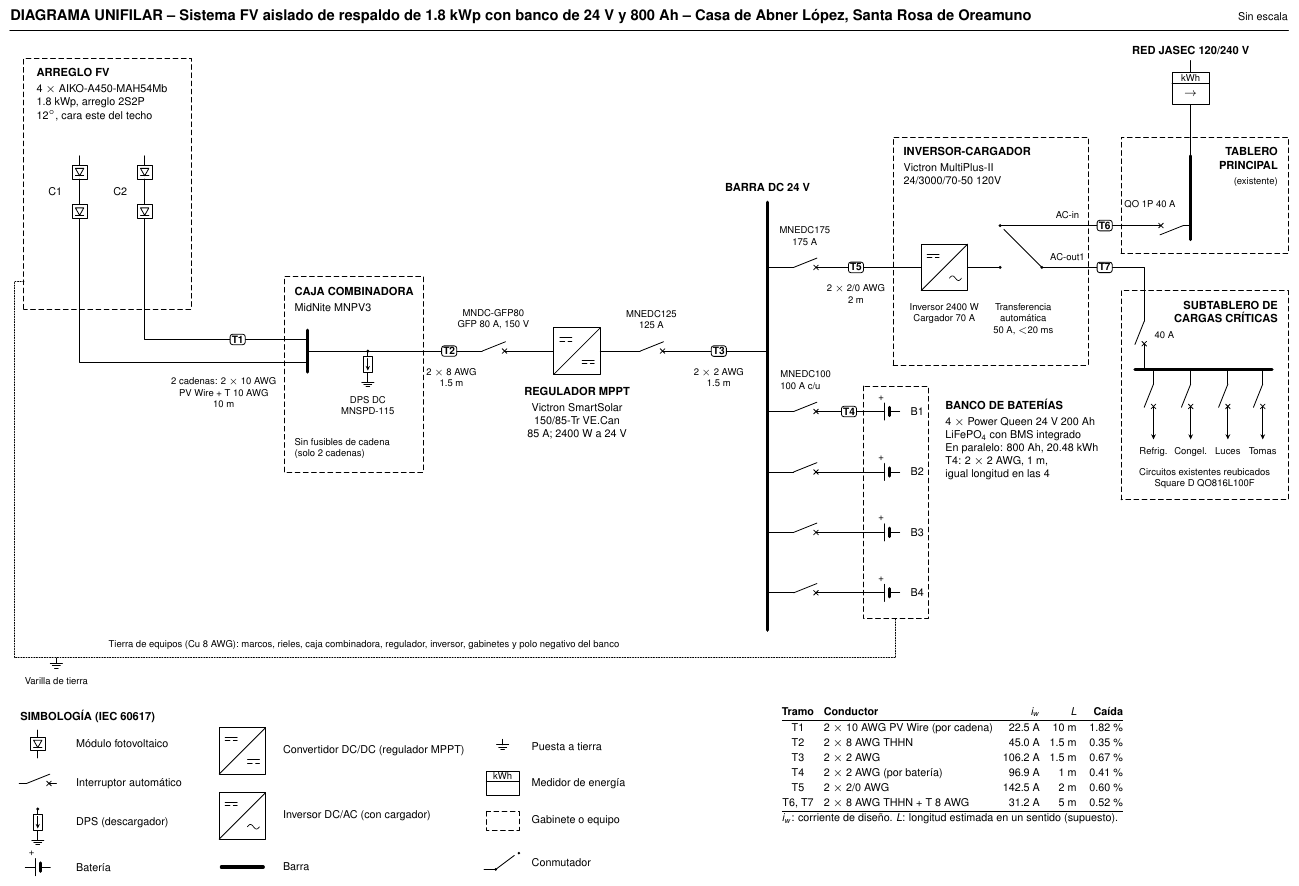
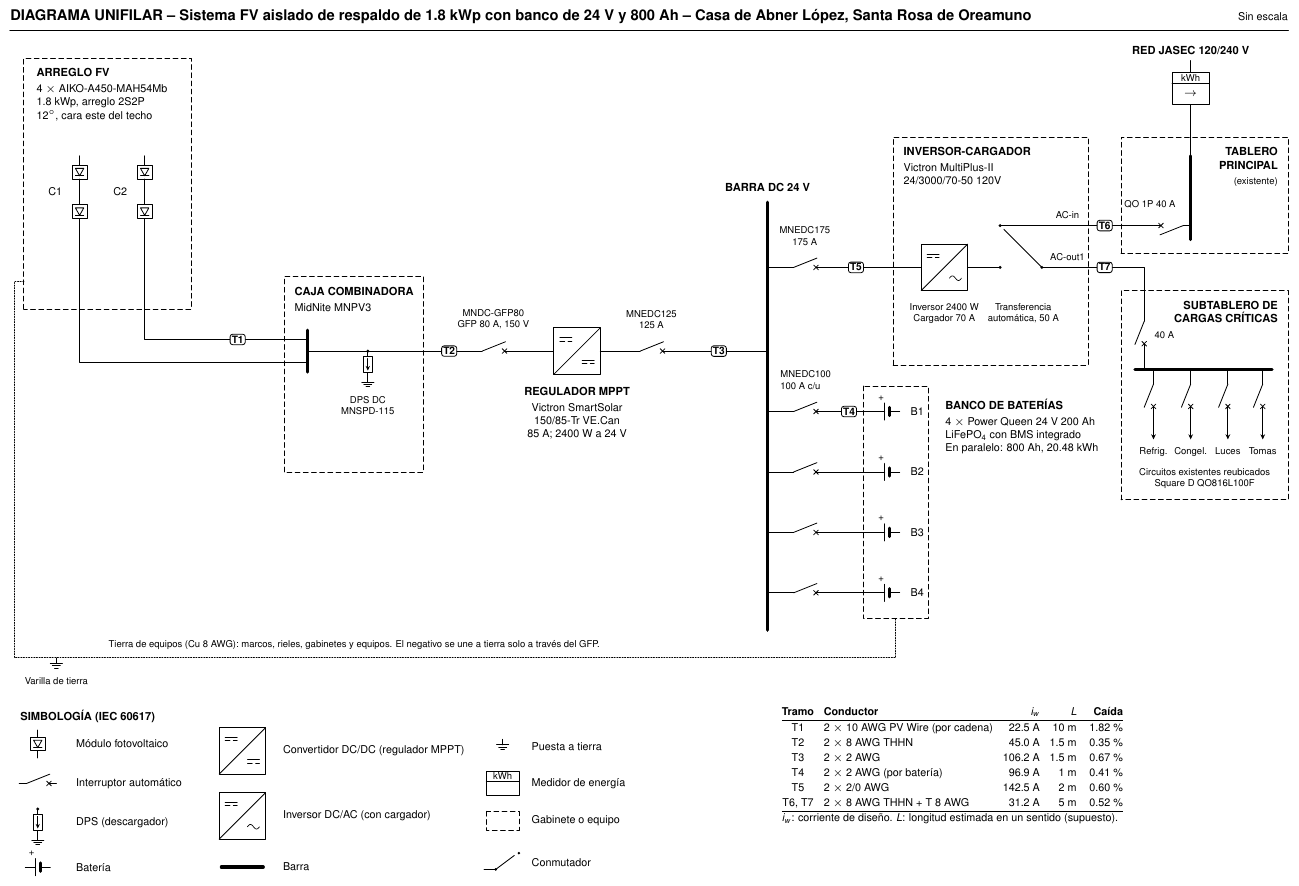
Before and after one commit to Jordis17/PROYECTO-2-FOTOVOLTAICOS, a LaTeX figure (informe/figuras/unifilar_tikz.tex): the whole page. Compiled offline with pdfLaTeX.

Commit message:
Unifilar: sin datos de conductores repetidos con la tabla; unión negativo-tierra en el GFP
Co-Authored-By: Claude Opus 5.5 <noreply@anthropic.com>
Claude-Session: https://claude.ai/code/session_01Kc8woGTCsLHSR7Qb5VtKWH

```diff
--- a/informe/figuras/unifilar_tikz.tex
+++ b/informe/figuras/unifilar_tikz.tex
@@ -75,7 +75,6 @@
 \draw (2.9,0.9) -- (2.9,0.25) -- (6.2,0.25);
 \draw (1.5,0.9) -- (1.5,-0.25) -- (6.2,-0.25);
 \node[tag] at (4.9,0.25) {T1};
-\node[Fs,anchor=north,align=center] at (4.6,-0.45) {2 cadenas: 2 $\times$ 10 AWG\\PV Wire + T 10 AWG\\10 m};
 
 % ================================================================ caja combinadora
 \draw[enc] (5.9,-2.6) rectangle (8.9,1.6);
@@ -86,12 +85,10 @@
 \draw (6.4,0) -- (8.9,0);
 \pic at (7.7,0) {dps};
 \node[Fs,anchor=north,align=center] at (7.7,-0.85) {DPS DC\\MNSPD-115};
-\node[Fs,anchor=north west,align=left] at (6.0,-1.75) {Sin fusibles de cadena\\(solo 2 cadenas)};
 
 % ================================================================ T2 y protector de falla a tierra
 \draw (8.9,0) -- (10.0,0);
 \node[tag] at (9.45,0) {T2};
-\node[Fs,anchor=north,align=center] at (9.5,-0.25) {2 $\times$ 8 AWG\\1.5 m};
 \pic at (10.0,0) {tm};
 \node[Fs,anchor=south,align=center] at (10.4,0.35) {MNDC-GFP80\\GFP 80 A, 150 V};
 \draw (10.8,0) -- (11.7,0);
@@ -105,7 +102,6 @@
 \node[Fs,anchor=south,align=center] at (13.8,0.35) {MNEDC125\\125 A};
 \draw (14.2,0) -- (16.3,0);
 \node[tag] at (15.25,0) {T3};
-\node[Fs,anchor=north,align=center] at (15.25,-0.25) {2 $\times$ 2 AWG\\1.5 m};
 
 % ================================================================ barra DC
 \draw[line width=2.2pt] (16.3,3.2) -- (16.3,-6.0);
@@ -121,14 +117,13 @@
 \node[tag] at (18.05,-1.3) {T4};
 \draw[enc] (18.35,-0.75) rectangle (19.75,-5.75);
 \node[Fb,anchor=north west] at (20.0,-0.9) {BANCO DE BATERÍAS};
-\node[Fn,anchor=north west,align=left] at (20.0,-1.3) {4 $\times$ Power Queen 24 V 200 Ah\\LiFePO$_4$ con BMS integrado\\En paralelo: 800 Ah, 20.48 kWh\\T4: 2 $\times$ 2 AWG, 1 m,\\igual longitud en las 4};
+\node[Fn,anchor=north west,align=left] at (20.0,-1.3) {4 $\times$ Power Queen 24 V 200 Ah\\LiFePO$_4$ con BMS integrado\\En paralelo: 800 Ah, 20.48 kWh};
 
 % ================================================================ inversor-cargador
 \draw (16.3,1.8) -- (16.7,1.8); \pic at (16.7,1.8) {tm};
 \node[Fs,anchor=south,align=center] at (17.1,2.15) {MNEDC175\\175 A};
 \draw (17.5,1.8) -- (19.6,1.8);
 \node[tag] at (18.2,1.8) {T5};
-\node[Fs,anchor=north,align=center] at (18.2,1.55) {2 $\times$ 2/0 AWG\\2 m};
 \draw[enc] (19.0,-0.3) rectangle (23.2,4.6);
 \node[Fb,anchor=north west] at (19.1,4.5) {INVERSOR-CARGADOR};
 \node[Fn,anchor=north west,align=left] at (19.1,4.15) {Victron MultiPlus-II\\24/3000/70-50 120V};
@@ -143,7 +138,7 @@
 \draw (22.2,1.8) -- (23.2,1.8);
 \node[Fs,anchor=south] at (22.75,2.72) {AC-in};
 \node[Fs,anchor=south] at (22.75,1.82) {AC-out1};
-\node[Fs,anchor=north,align=center] at (21.8,1.15) {Transferencia\\automática\\50 A, $<$20 ms};
+\node[Fs,anchor=north,align=center] at (21.8,1.15) {Transferencia\\automática, 50 A};
 
 % ================================================================ red y tablero principal
 \node[Fb,anchor=south] at (25.4,6.25) {RED JASEC 120/240 V};
@@ -181,7 +176,7 @@
 \draw[densely dotted,line width=0.6pt] (0.3,1.5) -- (0.1,1.5) -- (0.1,-6.6) -- (19.05,-6.6) -- (19.05,-5.75);
 \pic at (1.0,-6.6) {tierra};
 \node[Fs,anchor=north] at (1.0,-6.9) {Varilla de tierra};
-\node[Fs,anchor=south west] at (2.0,-6.55) {Tierra de equipos (Cu 8 AWG): marcos, rieles, caja combinadora, regulador, inversor, gabinetes y polo negativo del banco};
+\node[Fs,anchor=south west] at (2.0,-6.55) {Tierra de equipos (Cu 8 AWG): marcos, rieles, gabinetes y equipos. El negativo se une a tierra solo a través del GFP.};
 
 % ================================================================ simbología
 \node[Fb,anchor=north west] at (0.1,-7.6) {SIMBOLOGÍA (IEC 60617)};
```
Also changed, not shown: informe/secciones/07_instalacion.tex (+1 -1 lines), informe/figuras/unifilar_tikz.pdf, informe/informe.pdf, informe/presentacion/Sistema_FV_aislado_Abner_Lopez.pdf, informe/presentacion/unifilar.png, 1 other file.
